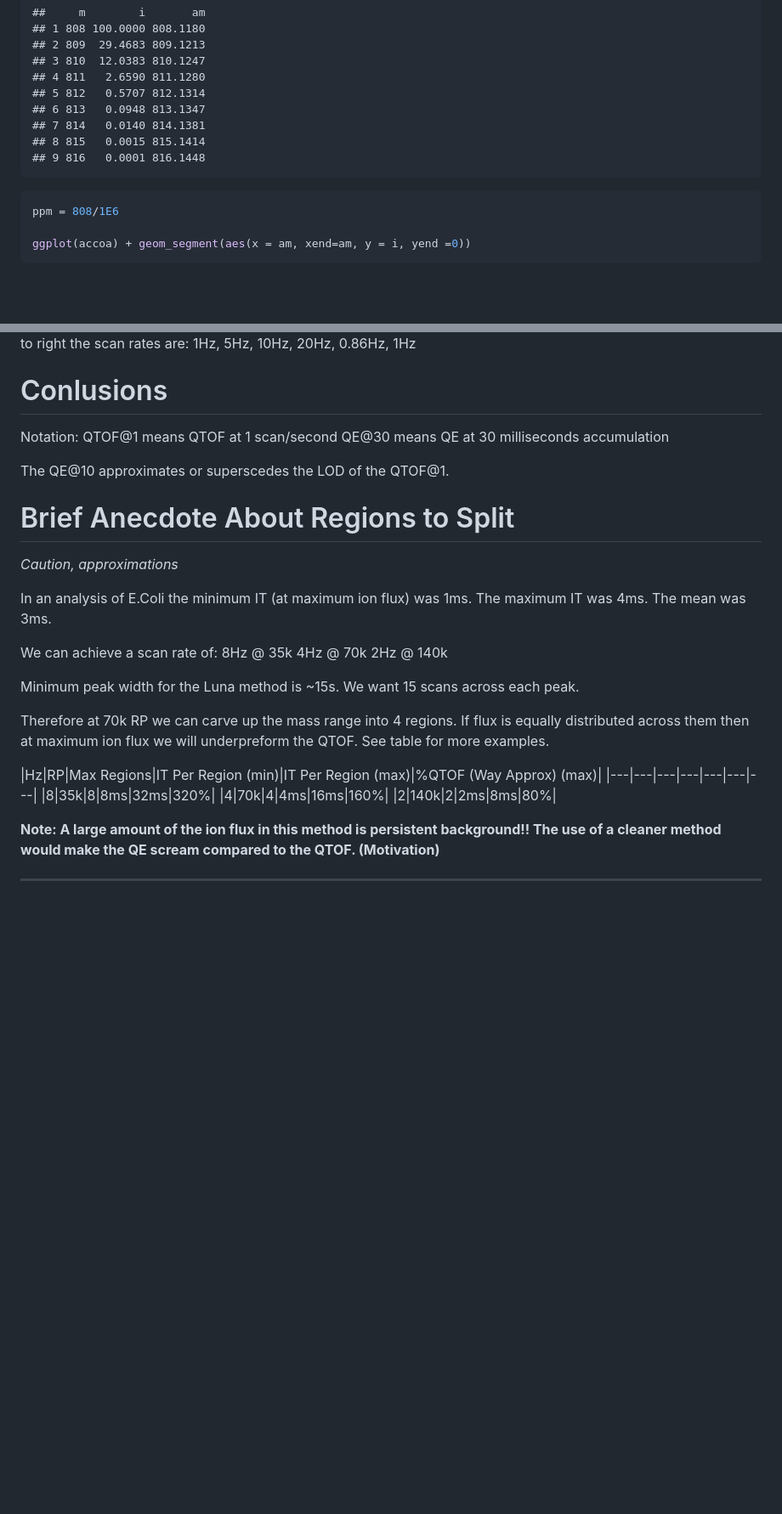
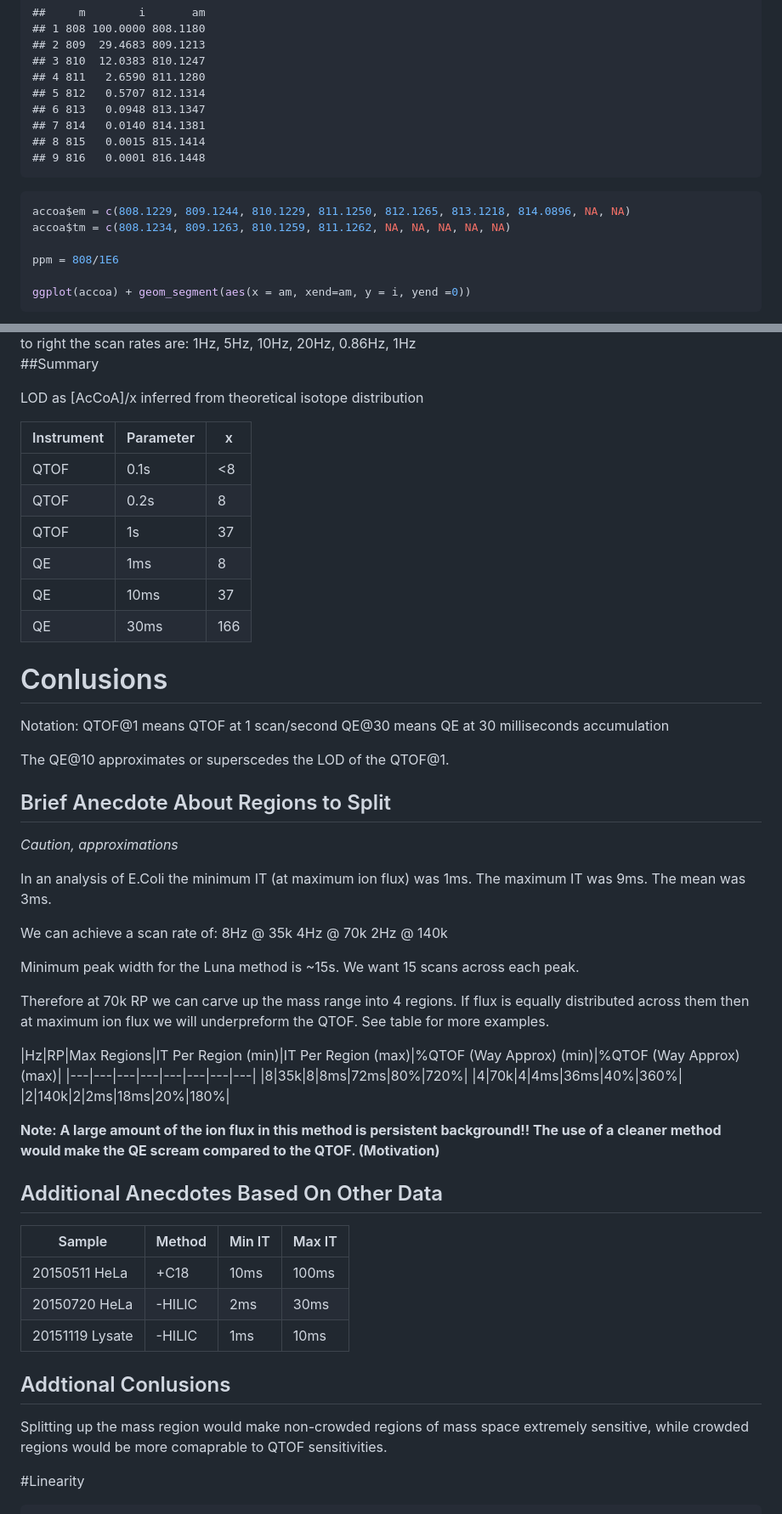
Before and after one commit to nathaniel-mahieu/qe.sens.eval, a Markdown page: comparison.md, 2 parts joined by grey strips. Shown: that part at 85% size. Drawn GitHub-style; blank space fills up the shorter version.

````diff
--- a/comparison.md
+++ b/comparison.md
@@ -123,6 +124,9 @@ accoa
 ```
 
 ```r
+accoa$em = c(808.1229, 809.1244, 810.1229, 811.1250, 812.1265, 813.1218, 814.0896, NA, NA)
+accoa$tm = c(808.1234, 809.1263, 810.1259, 811.1262, NA, NA, NA, NA, NA)
+
 ppm = 808/1E6
 
 ggplot(accoa) + geom_segment(aes(x = am, xend=am, y = i, yend =0))
@@ -156,6 +162,20 @@ ggplot(qt.eic) + geom_line(aes(x = rt, y = intensity, colour = iso)) + facet_gri
 
 <img src="figure/unnamed-chunk-5-1.png" title="plot of chunk unnamed-chunk-5" alt="plot of chunk unnamed-chunk-5" style="display: block; margin: auto;" />
 From left to right the scan rates are: 1Hz, 5Hz, 10Hz, 20Hz, 0.86Hz, 1Hz
+
+##Summary
+
+LOD as [AcCoA]/x inferred from theoretical isotope distribution
+
+|Instrument|Parameter|x|
+|---|---|---|
+|QTOF|0.1s|<8|
+|QTOF|0.2s|8|
+|QTOF|1s|37|
+|QE|1ms|8|
+|QE|10ms|37|
+|QE|30ms|166|
+
 
 # Conlusions
 Notation:
@@ -164,10 +184,10 @@ QE@30 means QE at 30 milliseconds accumulation
 
 The QE@10 approximates or superscedes the LOD of the QTOF@1.
 
-# Brief Anecdote About Regions to Split
+## Brief Anecdote About Regions to Split
 *Caution, approximations*
 
-In an analysis of E.Coli the minimum IT (at maximum ion flux) was 1ms. The maximum IT was 4ms. The mean was 3ms.
+In an analysis of E.Coli the minimum IT (at maximum ion flux) was 1ms. The maximum IT was 9ms. The mean was 3ms.
 
 We can achieve a scan rate of:
 8Hz @ 35k
@@ -179,10 +199,25 @@ We want 15 scans across each peak.
 
 Therefore at 70k RP we can carve up the mass range into 4 regions.  If flux is equally distributed across them then at maximum ion flux we will underpreform the QTOF.  See table for more examples.
 
-|Hz|RP|Max Regions|IT Per Region (min)|IT Per Region (max)|%QTOF (Way Approx) (max)|
-|---|---|---|---|---|---|---|
-|8|35k|8|8ms|32ms|320%|
-|4|70k|4|4ms|16ms|160%|
-|2|140k|2|2ms|8ms|80%|
+|Hz|RP|Max Regions|IT Per Region (min)|IT Per Region (max)|%QTOF (Way Approx) (min)|%QTOF (Way Approx) (max)|
+|---|---|---|---|---|---|---|---|
+|8|35k|8|8ms|72ms|80%|720%|
+|4|70k|4|4ms|36ms|40%|360%|
+|2|140k|2|2ms|18ms|20%|180%|
 
 **Note: A large amount of the ion flux in this method is persistent background!! The use of a cleaner method would make the QE scream compared to the QTOF.  (Motivation)**
+
+## Additional Anecdotes Based On Other Data
+|Sample|Method|Min IT|Max IT|
+|---|---|---|---|
+|20150511 HeLa|+C18|10ms|100ms|
+|20150720 HeLa|-HILIC|2ms|30ms|
+|20151119 Lysate|-HILIC|1ms|10ms
+
+
+## Addtional Conlusions
+Splitting up the mass region would make non-crowded regions of mass space extremely sensitive, while crowded regions would be more comaprable to QTOF sensitivities.
+
+#Linearity
+
+
````
Also changed, not shown: other parts of comparison.md (+54 -10 lines), figure/unnamed-chunk-4-1.png, figure/unnamed-chunk-5-1.png, figure/unnamed-chunk-6-1.png (added), figure/unnamed-chunk-6-2.png (added), 2 other files.
